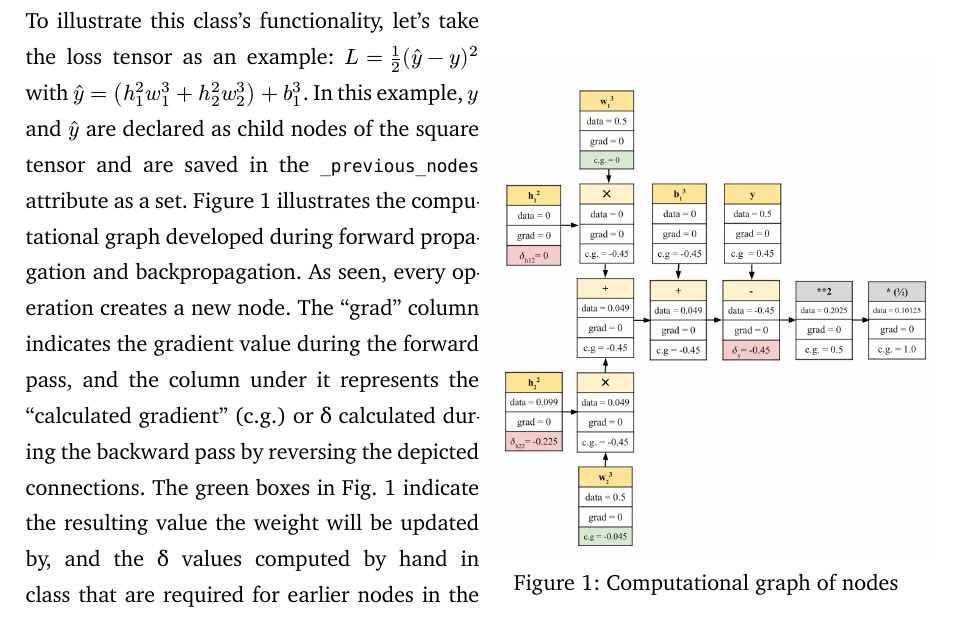
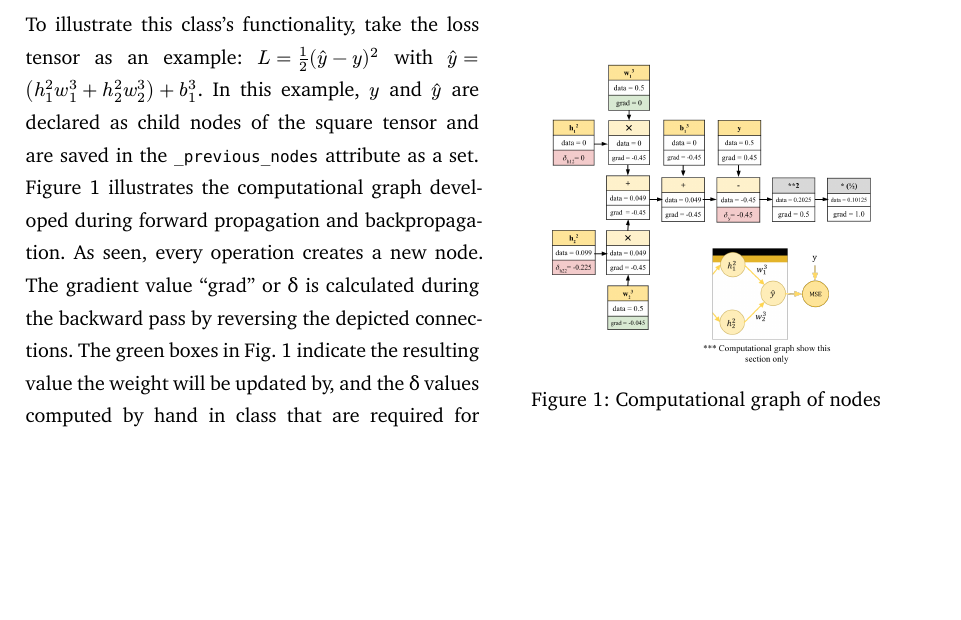
Before and after one commit to theguega/smallgrad, a Typst document (report/report.typ): part of page 3 of 5 before the commit and part of page 2 of 4 after it, cut so that both start at the same text, the shorter picture padded with empty space. The pictures show the PDF file report/report.pdf that the author committed with the source.

Commit message:
update report

```diff
--- a/report/report.typ
+++ b/report/report.typ
@@ -45,10 +46,10 @@ self.gradient = self.gradient + a_grad  # accumulate the gradient
 #grid(
 columns: (1fr, 1fr),
 [
-To illustrate this class’s functionality, let's take the loss tensor as an example: $L = 1/2(hat(y) - y)^2$ with $hat(y) = (h^2_1w^3_1 + h^2_2w^3_2) + b^3_1$. In this example, $y$ and $hat(y)$ are declared as child nodes of the square tensor and are saved in the `_previous_nodes` attribute as a set. @fig1 illustrates the computational graph developed during forward propagation and backpropagation. As seen, every operation creates a new node. The "grad" column indicates the gradient value during the forward pass, and the column under it represents the "calculated gradient" (c.g.) or δ calculated during the backward pass by reversing the depicted connections. The green boxes in Fig. 1 indicate the resulting value the weight will be updated by, and the δ values computed by hand in class that are required for earlier nodes in the network are shown in red boxes.
+To illustrate this class’s functionality, take the loss tensor as an example: $L = 1/2(hat(y) - y)^2$ with $hat(y) = (h^2_1w^3_1 + h^2_2w^3_2) + b^3_1$. In this example, $y$ and $hat(y)$ are declared as child nodes of the square tensor and are saved in the `_previous_nodes` attribute as a set. @fig1 illustrates the computational graph developed during forward propagation and backpropagation. As seen, every operation creates a new node. The gradient value "grad" or δ is calculated during the backward pass by reversing the depicted connections. The green boxes in Fig. 1 indicate the resulting value the weight will be updated by, and the δ values computed by hand in class that are required for earlier nodes in the network are shown in red boxes.
 ],
 [
-#figure(image("fig1.png"), caption: [Computational graph of nodes]) <fig1>
+#figure(image("fig1.png", width: 75%), caption: [Computational graph of nodes]) <fig1>
 ]
 )
 
```
Also changed, not shown: report/fig1.png, report/report.pdf, report/report.typ (1 more changed lines), 1 other file.
